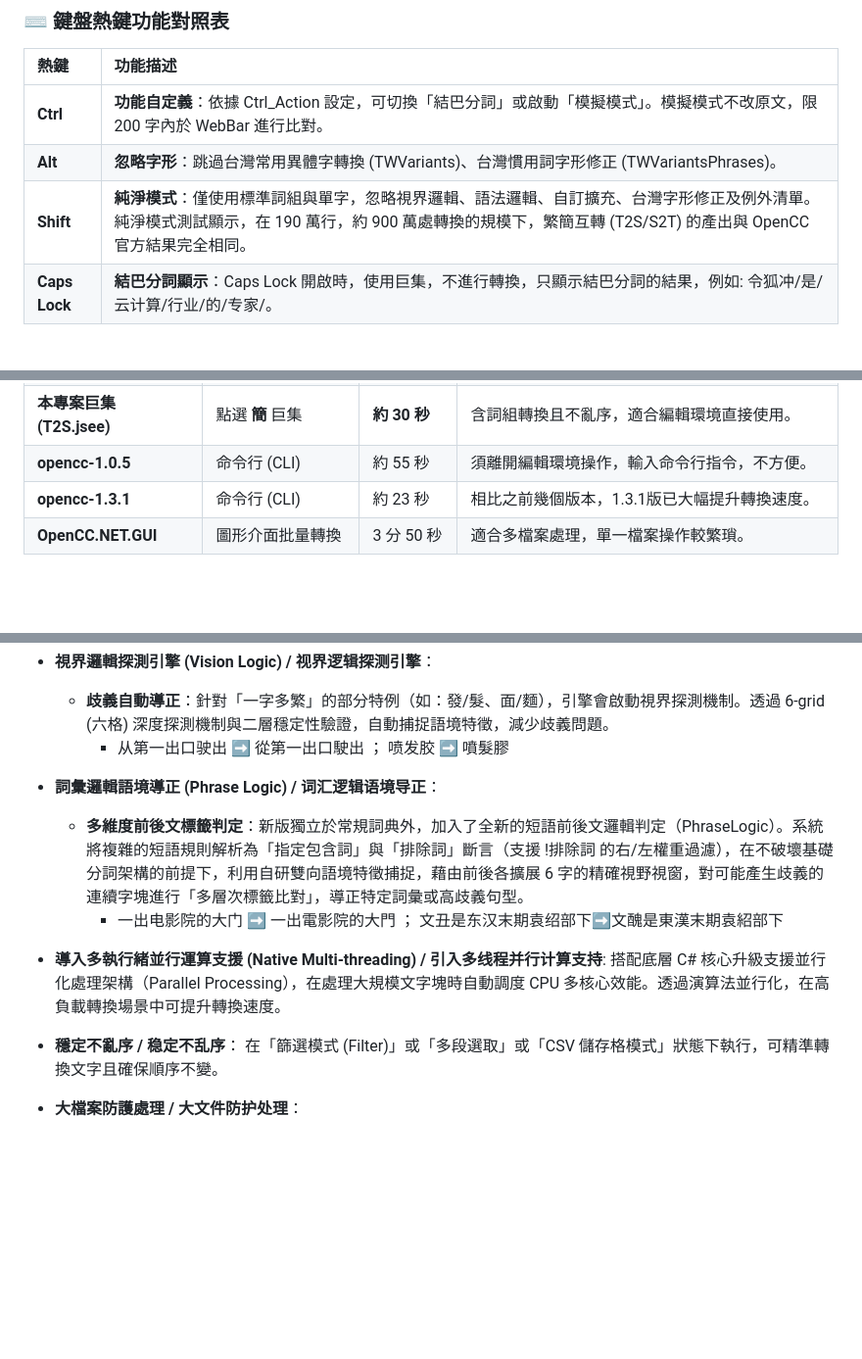
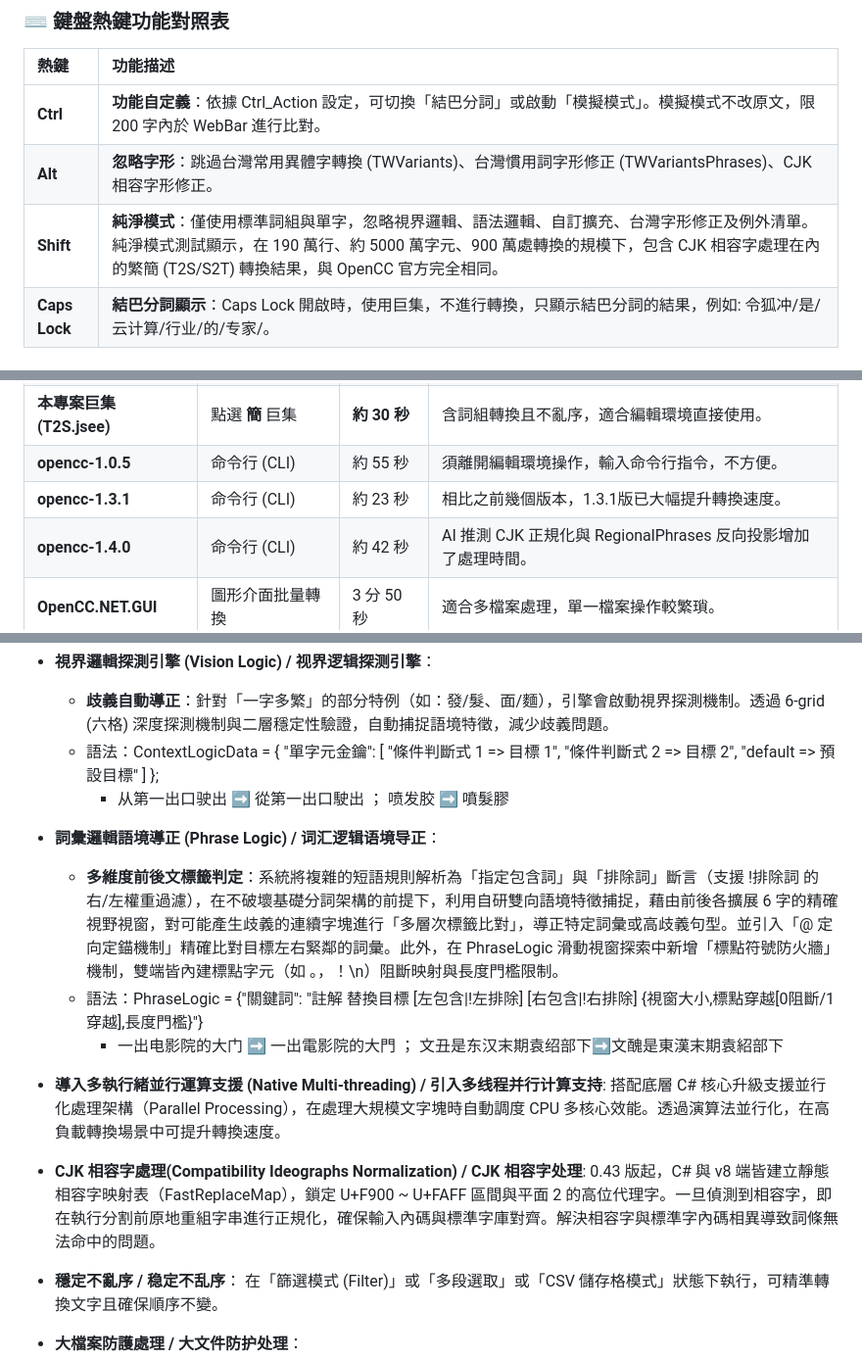
Before and after one commit to skyuns/EmEditor-OpenCC-Macro, a Markdown page: README.md, 3 parts joined by grey strips. Shown at 98% size. Rendered like a GitHub page; blank space fills up the shorter version.

Commit message:
Revise 0.43 hotkey descriptions and performance details
Updated key functionalities and performance metrics in README.

```diff
--- a/README.md
+++ b/README.md
@@ -88,8 +88,8 @@ My Macros/ (巨集存放目錄)
 | 熱鍵 | 功能描述 |
 | :--- | :--- |
 | **Ctrl** | **功能自定義**：依據 Ctrl_Action 設定，可切換「結巴分詞」或啟動「模擬模式」。模擬模式不改原文，限 200 字內於 WebBar 進行比對。 |
-| **Alt** | **忽略字形**：跳過台灣常用異體字轉換 (TWVariants)、台灣慣用詞字形修正 (TWVariantsPhrases)。 |
-| **Shift** | **純淨模式**：僅使用標準詞組與單字，忽略視界邏輯、語法邏輯、自訂擴充、台灣字形修正及例外清單。 純淨模式測試顯示，在 190 萬行，約 900 萬處轉換的規模下，繁簡互轉 (T2S/S2T) 的產出與 OpenCC 官方結果完全相同。 |
+| **Alt** | **忽略字形**：跳過台灣常用異體字轉換 (TWVariants)、台灣慣用詞字形修正 (TWVariantsPhrases)、CJK 相容字形修正。 |
+| **Shift** | **純淨模式**：僅使用標準詞組與單字，忽略視界邏輯、語法邏輯、自訂擴充、台灣字形修正及例外清單。純淨模式測試顯示，在 190 萬行、約 5000 萬字元、900 萬處轉換的規模下，包含 CJK 相容字處理在內的繁簡 (T2S/S2T) 轉換結果，與 OpenCC 官方完全相同。|
 | **Caps Lock** | **結巴分詞顯示**：Caps Lock 開啟時，使用巨集，不進行轉換，只顯示結巴分詞的結果，例如: 令狐冲/是/云计算/行业/的/专家/。 |
 
 模擬模式參考畫面
@@ -107,5 +107,6 @@ My Macros/ (巨集存放目錄)
 | **本專案巨集 (T2S.jsee)** | 點選 **簡** 巨集 | **約 30 秒** | 含詞組轉換且不亂序，適合編輯環境直接使用。 |
 | **opencc-1.0.5** | 命令行 (CLI) | 約 55 秒 | 須離開編輯環境操作，輸入命令行指令，不方便。 |
 | **opencc-1.3.1** | 命令行 (CLI) | 約 23 秒 | 相比之前幾個版本，1.3.1版已大幅提升轉換速度。 |
+| **opencc-1.4.0** | 命令行 (CLI) | 約 42 秒 | AI 推測 CJK 正規化與 RegionalPhrases 反向投影增加了處理時間。 |
 | **OpenCC.NET.GUI** | 圖形介面批量轉換 | 3 分 50 秒 | 適合多檔案處理，單一檔案操作較繁瑣。 |
 
@@ -152,14 +156,19 @@ My Macros/ (巨集存放目錄)
 
 * **視界邏輯探測引擎 (Vision Logic) / 视界逻辑探测引擎**：
   * **歧義自動導正**：針對「一字多繁」的部分特例（如：發/髮、面/麵），引擎會啟動視界探測機制。透過 6-grid (六格) 深度探測機制與二層穩定性驗證，自動捕捉語境特徵，減少歧義問題。
+  * 語法：ContextLogicData = { "單字元金鑰": [ "條件判斷式 1 => 目標 1", "條件判斷式 2 => 目標 2", "default => 預設目標" ] };
     - 从第一出口驶出 ➡️ 從第一出口駛出 ； 喷发胶 ➡️ 噴髮膠
 
 * **詞彙邏輯語境導正 (Phrase Logic) / 词汇逻辑语境导正**：
-  * **多維度前後文標籤判定**：新版獨立於常規詞典外，加入了全新的短語前後文邏輯判定（PhraseLogic）。系統將複雜的短語規則解析為「指定包含詞」與「排除詞」斷言（支援 !排除詞 的右/左權重過濾），在不破壞基礎分詞架構的前提下，利用自研雙向語境特徵捕捉，藉由前後各擴展 6 字的精確視野視窗，對可能產生歧義的連續字塊進行「多層次標籤比對」，導正特定詞彙或高歧義句型。
+  * **多維度前後文標籤判定**：系統將複雜的短語規則解析為「指定包含詞」與「排除詞」斷言（支援 !排除詞 的右/左權重過濾），在不破壞基礎分詞架構的前提下，利用自研雙向語境特徵捕捉，藉由前後各擴展 6 字的精確視野視窗，對可能產生歧義的連續字塊進行「多層次標籤比對」，導正特定詞彙或高歧義句型。並引入「@ 定向定錨機制」精確比對目標左右緊鄰的詞彙。此外，在 PhraseLogic 滑動視窗探索中新增「標點符號防火牆」機制，雙端皆內建標點字元（如 。，！\n）阻斷映射與長度門檻限制。
+  * 語法：PhraseLogic = {"關鍵詞": "註解 替換目標 [左包含|!左排除] [右包含|!右排除] {視窗大小,標點穿越[0阻斷/1穿越],長度門檻}"}
     - 一出电影院的大门 ➡️ 一出電影院的大門 ； 文丑是东汉末期袁绍部下➡️文醜是東漢末期袁紹部下
 
 * **導入多執行緒並行運算支援 (Native Multi-threading) / 引入多线程并行计算支持**:
   搭配底層 C# 核心升級支援並行化處理架構（Parallel Processing），在處理大規模文字塊時自動調度 CPU 多核心效能。透過演算法並行化，在高負載轉換場景中可提升轉換速度。
+
+* **CJK 相容字處理(Compatibility Ideographs Normalization) / CJK 相容字处理**:
+  0.43 版起，C# 與 v8 端皆建立靜態相容字映射表（FastReplaceMap），鎖定 U+F900 ~ U+FAFF 區間與平面 2 的高位代理字。一旦偵測到相容字，即在執行分割前原地重組字串進行正規化，確保輸入內碼與標準字庫對齊。解決相容字與標準字內碼相異導致詞條無法命中的問題。
 
 * **穩定不亂序 / 稳定不乱序**：
   在「篩選模式 (Filter)」或「多段選取」或「CSV 儲存格模式」狀態下執行，可精準轉換文字且確保順序不變。
```
Also changed, not shown: other parts of README.md (+10 -5 lines).
